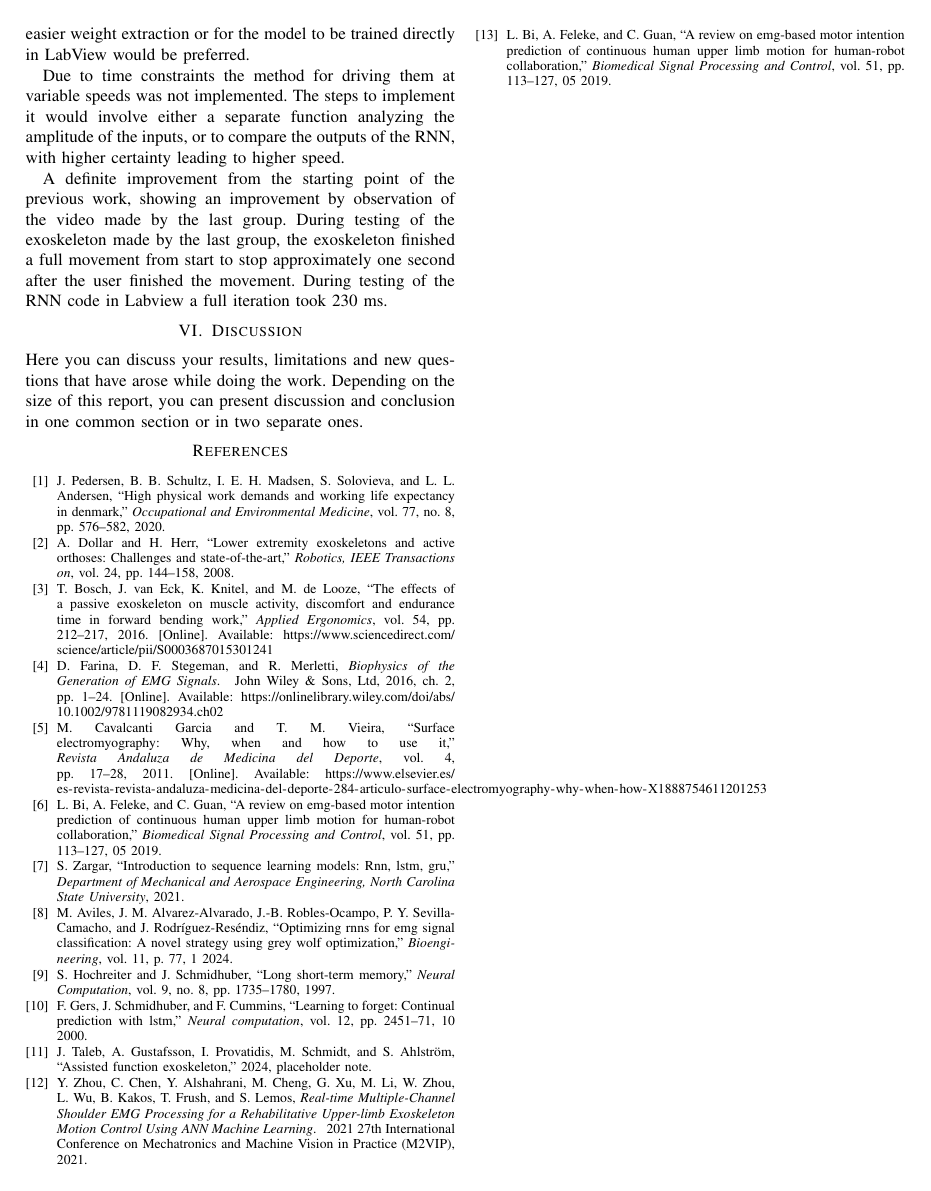
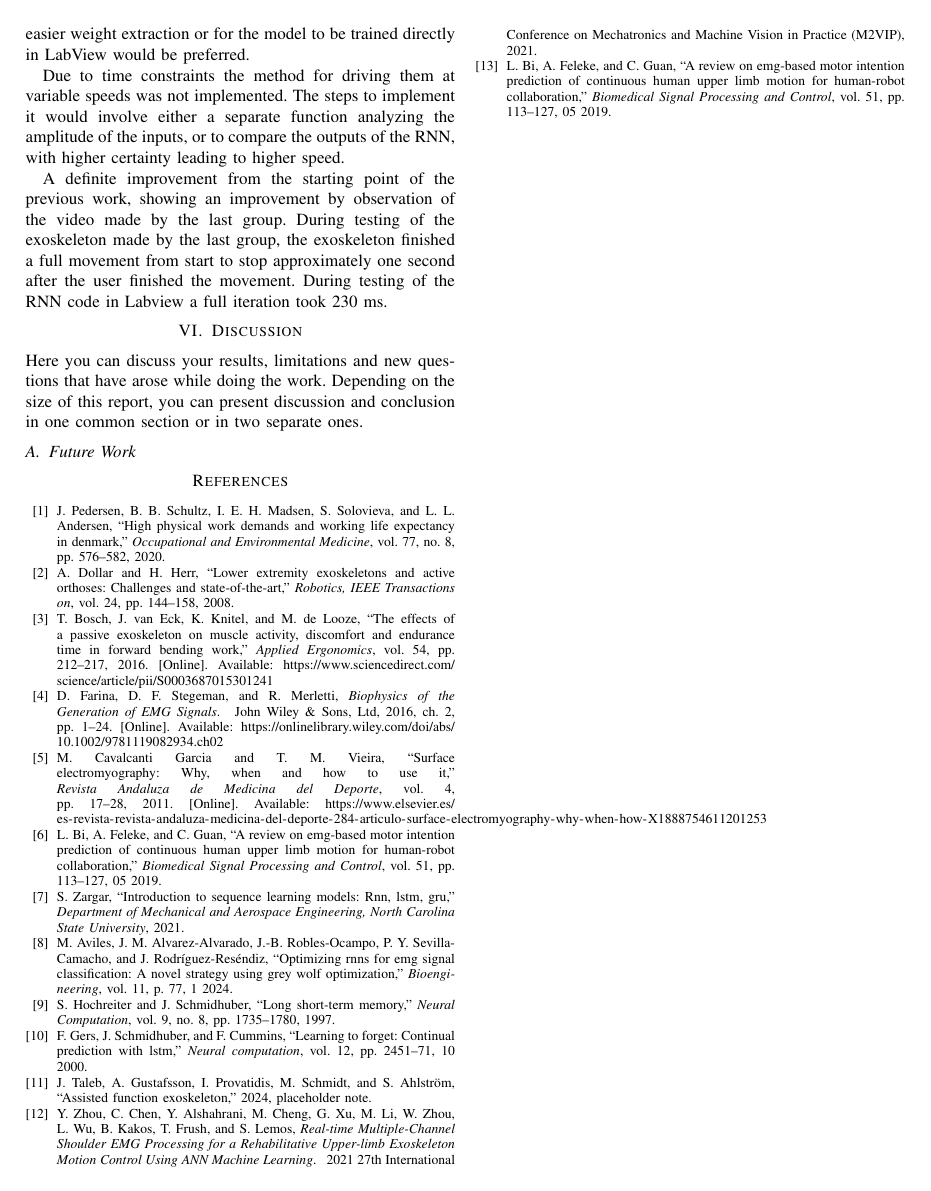
Before and after one commit to DanRyten/EXO1, a LaTeX paper (LaTeX/main.tex, which reads LaTeX/sections/discussion.tex): page 5 of 5. Compiled offline with pdfLaTeX.

Commit message:
Added Future Work

```diff
--- a/LaTeX/sections/discussion.tex
+++ b/LaTeX/sections/discussion.tex
@@ -1,3 +1,7 @@
 \section{Discussion}
 \label{section:disc}
 Here you can discuss your results, limitations and new questions that have arose while doing the work. Depending on the size of this report, you can present discussion and conclusion in one common section or in two separate ones.
+
+
+
+\subsection{Future Work}
```
